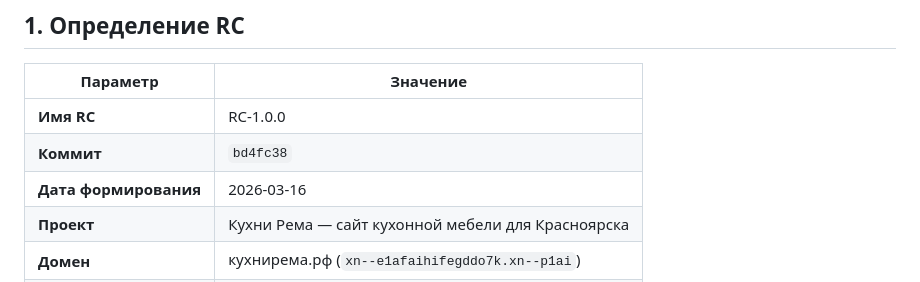
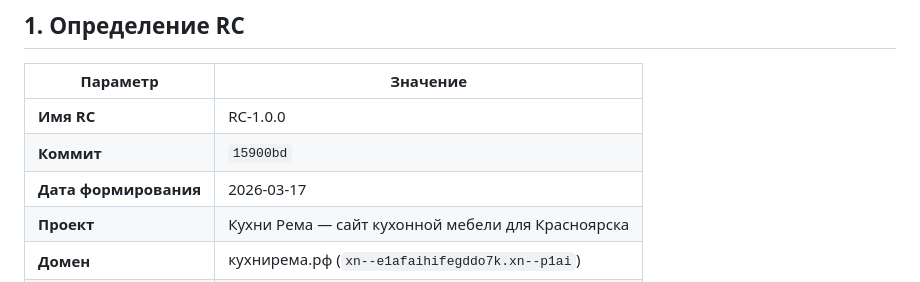
Before and after one commit to pavelluka0605-stack/agentic-rag, a Markdown page: site-build/deploy/RELEASE-CANDIDATE.md, the part around the change. Rendered like a GitHub page.

```diff
--- a/site-build/deploy/RELEASE-CANDIDATE.md
+++ b/site-build/deploy/RELEASE-CANDIDATE.md
@@ -5,8 +5,8 @@
 | Параметр | Значение |
 |----------|----------|
 | **Имя RC** | RC-1.0.0 |
-| **Коммит** | `bd4fc38` |
-| **Дата формирования** | 2026-03-16 |
+| **Коммит** | `15900bd` |
+| **Дата формирования** | 2026-03-17 |
 | **Проект** | Кухни Рема — сайт кухонной мебели для Красноярска |
 | **Домен** | кухнирема.рф (`xn--e1afaihifegddo7k.xn--p1ai`) |
 | **Старый домен** | mebelit.site (запланированы 301-редиректы) |
```
Also changed, not shown: site-build/deploy/STAGING-ACCEPTANCE-REPORT.md (added, +184 -0 lines).
